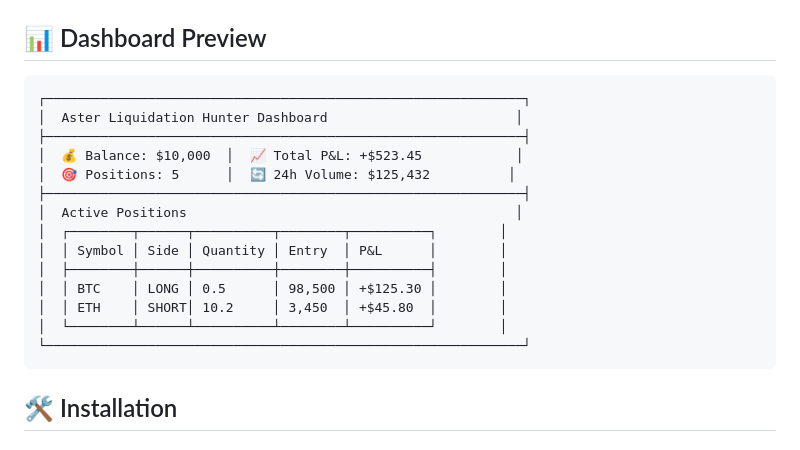
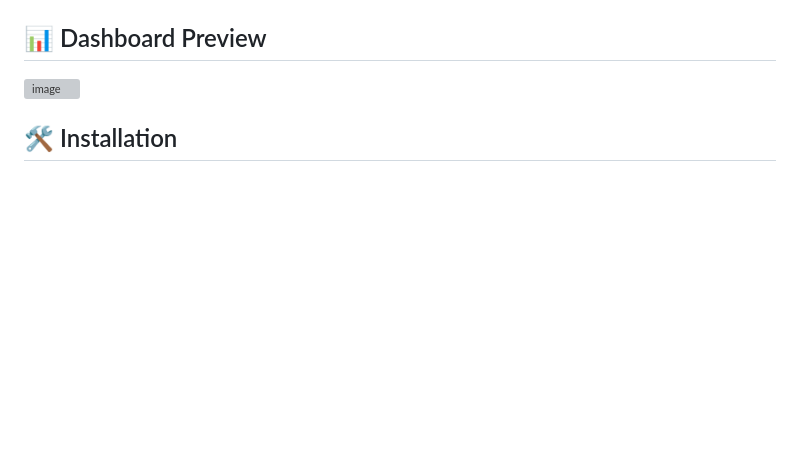
Before and after one commit to virajsoni06/aster_lick_hunter, a Markdown page: README.md, the part around one of its changes. Rendered like a GitHub page; blank space fills up the shorter version; grey boxes are pictures that could not be loaded.

Commit message:
Update README.md
Add Images of Dashboard

````diff
--- a/README.md
+++ b/README.md
@@ -49,22 +49,8 @@ An advanced cryptocurrency trading bot that monitors real-time liquidation event
 
 ## 📊 Dashboard Preview
 
-```
-┌─────────────────────────────────────────────────────────────┐
-│  Aster Liquidation Hunter Dashboard                        │
-├─────────────────────────────────────────────────────────────┤
-│  💰 Balance: $10,000  │  📈 Total P&L: +$523.45            │
-│  🎯 Positions: 5      │  🔄 24h Volume: $125,432          │
-├─────────────────────────────────────────────────────────────┤
-│  Active Positions                                          │
-│  ┌────────┬──────┬──────────┬────────┬──────────┐        │
-│  │ Symbol │ Side │ Quantity │ Entry  │ P&L      │        │
-│  ├────────┼──────┼──────────┼────────┼──────────┤        │
-│  │ BTC    │ LONG │ 0.5      │ 98,500 │ +$125.30 │        │
-│  │ ETH    │ SHORT│ 10.2     │ 3,450  │ +$45.80  │        │
-│  └────────┴──────┴──────────┴────────┴──────────┘        │
-└─────────────────────────────────────────────────────────────┘
-```
+<img width="1914" height="956" alt="image" src="https://github.com/user-attachments/assets/4f54d624-9af8-44d9-9ec2-0c61fba8b598" />
+
 
 ## 🛠️ Installation
 
````
Also changed, not shown: other parts of README.md (+2 -0 lines).
